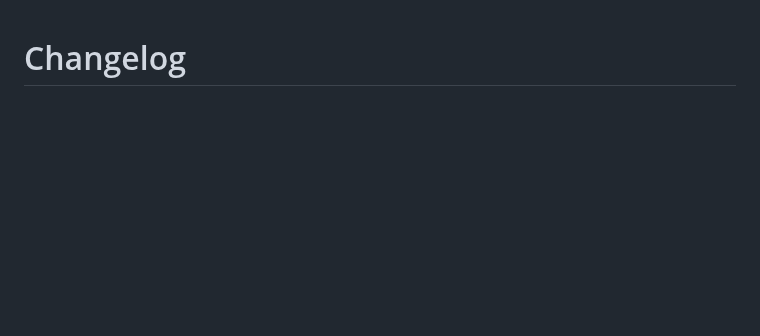
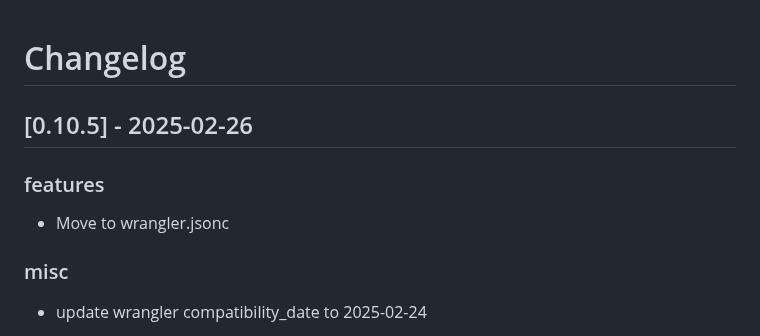
Before and after one commit to ottomated/create-o7-app, a Markdown page: CHANGELOG.md, the part around one of its changes. Drawn GitHub-style; blank space fills up the shorter version.

Commit message:
ci: Update changelog for 0.10.5

```diff
--- a/CHANGELOG.md
+++ b/CHANGELOG.md
@@ -1 +1,16 @@
 # Changelog
+
+## [0.10.5] - 2025-02-26
+
+
+### features
+
+- Move to wrangler.jsonc
+
+
+
+
+### misc
+
+- update wrangler compatibility_date to 2025-02-24
+
```
Also changed, not shown: other parts of CHANGELOG.md (+9 -0 lines).
